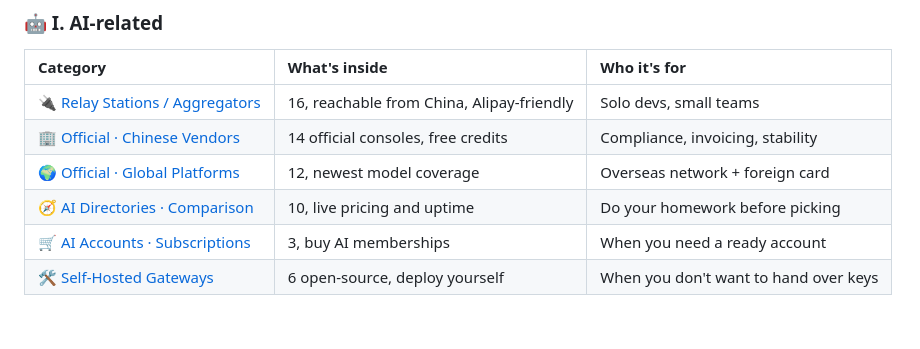
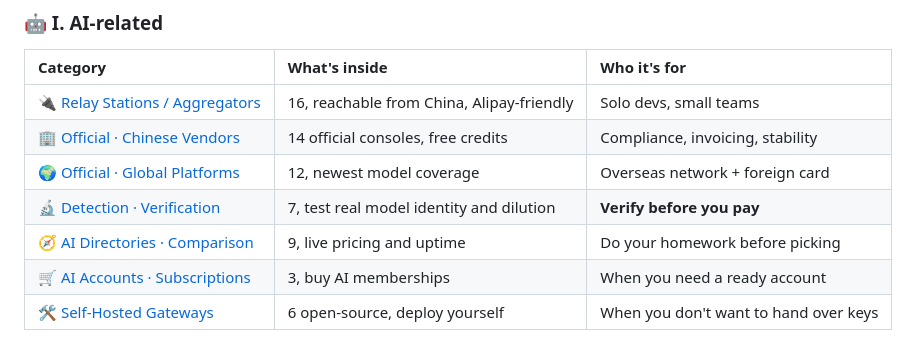
Before and after one commit to Han-maker-wp/awesome-ai-api-hub, a Markdown page: README.en.md, the part around the change printed below. Rendered like a GitHub page.

```diff
--- a/README.en.md
+++ b/README.en.md
@@ -53,7 +53,8 @@ This repo organizes those entry points **into two top-level groups**, and marks
 | [🔌 Relay Stations / Aggregators](#-relay-stations--aggregators) | 16, reachable from China, Alipay-friendly | Solo devs, small teams |
 | [🏢 Official · Chinese Vendors](#-official--chinese-vendors) | 14 official consoles, free credits | Compliance, invoicing, stability |
 | [🌍 Official · Global Platforms](#-official--global-platforms) | 12, newest model coverage | Overseas network + foreign card |
-| [🧭 AI Directories · Comparison](#-ai-directories--comparison) | 10, live pricing and uptime | Do your homework before picking |
+| [🔬 Detection · Verification](#-ai-api-detection--verification) | 7, test real model identity and dilution | **Verify before you pay** |
+| [🧭 AI Directories · Comparison](#-ai-directories--comparison) | 9, live pricing and uptime | Do your homework before picking |
 | [🛒 AI Accounts · Subscriptions](#-ai-accounts--subscriptions) | 3, buy AI memberships | When you need a ready account |
 | [🛠️ Self-Hosted Gateways](#️-self-hosted-gateways) | 6 open-source, deploy yourself | When you don't want to hand over keys |
 
```
Also changed, not shown: other parts of README.en.md (+18 -2 lines), README.md (+20 -4 lines), assets/screenshot.png, 2 other files.
